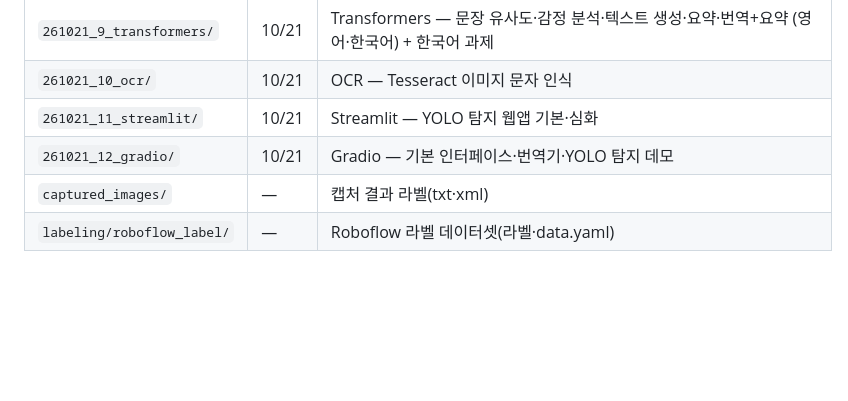
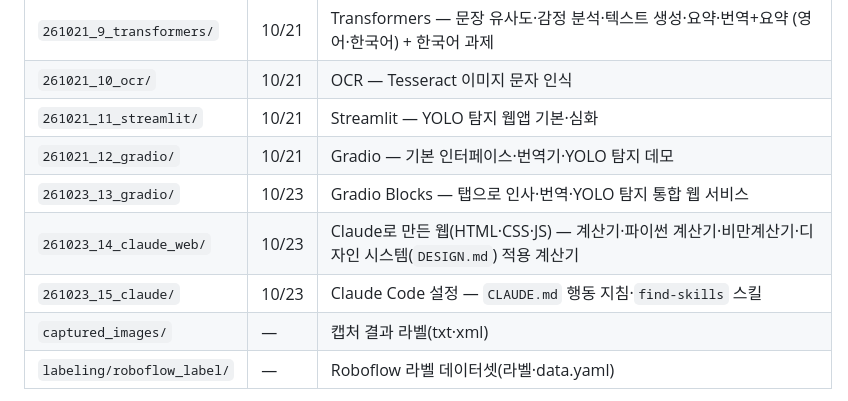
Before and after one commit to aijinikim/261014_1127_woori, a Markdown page: README.md, the part around the change. Drawn GitHub-style; blank space fills up the shorter version.

Commit message:
docs(README.md): 폴더 구조 갱신 — 261023 실습 폴더(gradio·claude_web·claude) 추가
Co-Authored-By: Claude Opus 5.5 <noreply@anthropic.com>

```diff
--- a/README.md
+++ b/README.md
@@ -64,6 +64,9 @@
 | `261021_10_ocr/` | 10/21 | OCR — Tesseract 이미지 문자 인식 |
 | `261021_11_streamlit/` | 10/21 | Streamlit — YOLO 탐지 웹앱 기본·심화 |
 | `261021_12_gradio/` | 10/21 | Gradio — 기본 인터페이스·번역기·YOLO 탐지 데모 |
+| `261023_13_gradio/` | 10/23 | Gradio Blocks — 탭으로 인사·번역·YOLO 탐지 통합 웹 서비스 |
+| `261023_14_claude_web/` | 10/23 | Claude로 만든 웹(HTML·CSS·JS) — 계산기·파이썬 계산기·비만계산기·디자인 시스템(`DESIGN.md`) 적용 계산기 |
+| `261023_15_claude/` | 10/23 | Claude Code 설정 — `CLAUDE.md` 행동 지침·`find-skills` 스킬 |
 | `captured_images/` | — | 캡처 결과 라벨(txt·xml) |
 | `labeling/roboflow_label/` | — | Roboflow 라벨 데이터셋(라벨·data.yaml) |
 
```
